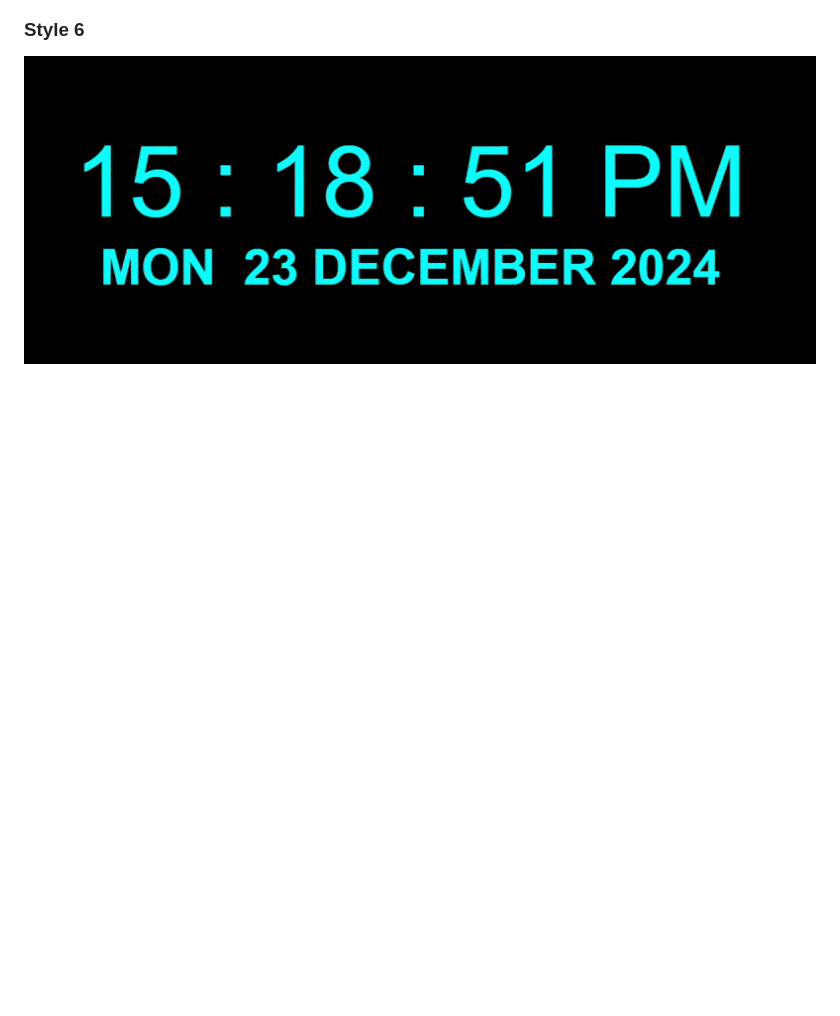
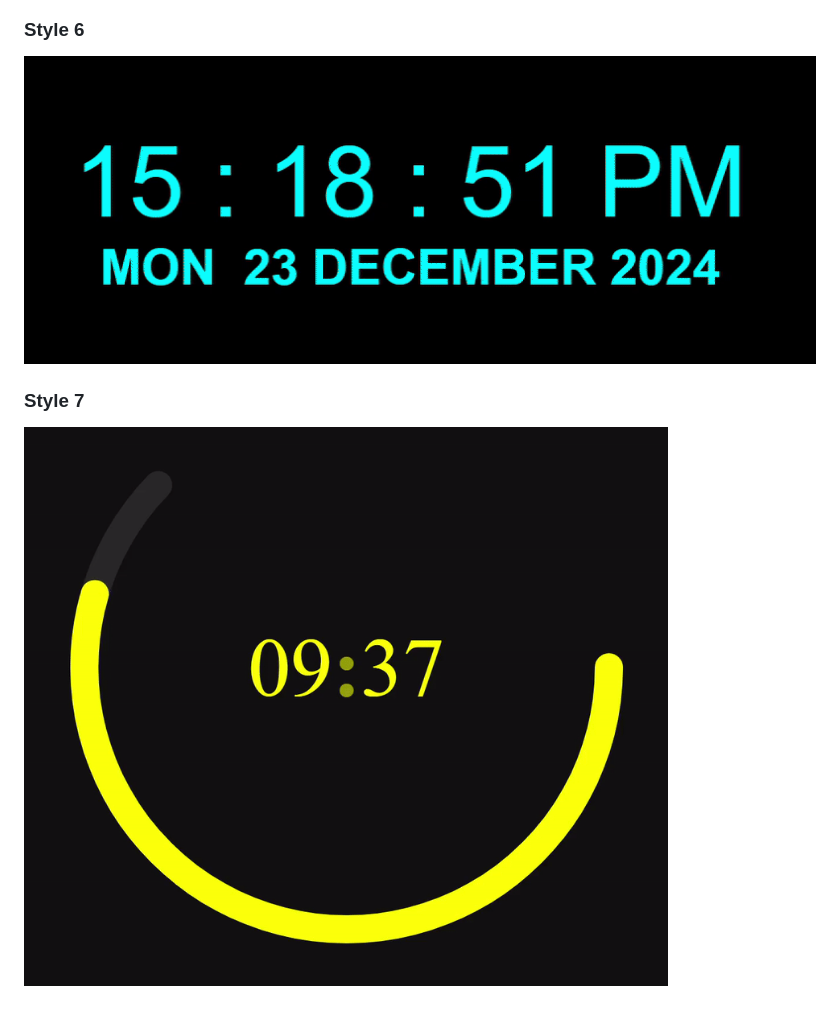
Before and after one commit to Rutu-Kalhapure/js-clocks, a Markdown page: digital-Clocks/README.md, the part around the change. Rendered like a GitHub page; pictures changed too: assets/DigitalClock-style7.gif (added); blank space fills up the shorter version.

Commit message:
Digital Clock style 7

```diff
--- a/digital-Clocks/README.md
+++ b/digital-Clocks/README.md
@@ -43,3 +43,7 @@ digital-clock/
 ### Style 6
 
 ![Demo Video](../assets/DigitalClock-style6.gif)
+
+### Style 7
+
+![Demo Video](../assets/DigitalClock-style7.gif)
```
Also changed, not shown: README.md (+4 -0 lines), digital-Clocks/style7/README.md (added, +3 -0 lines), 3 other files.
